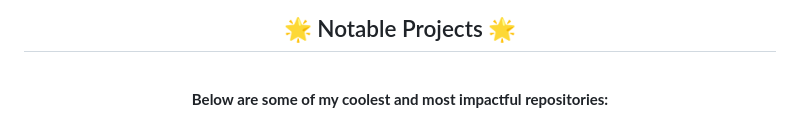
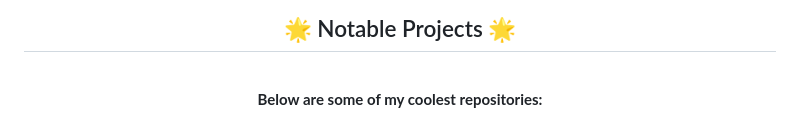
Before and after one commit to arman-dogru/arman-dogru, a Markdown page: README.md, the part around the change printed below. Drawn GitHub-style.

```diff
--- a/README.md
+++ b/README.md
@@ -95,6 +95,6 @@
 <br/>
 
 <p align="center">
-  <strong>Below are some of my coolest and most impactful repositories:</strong>
+  <strong>Below are some of my coolest repositories:</strong>
 </p>
 
```
Also changed, not shown: other parts of README.md (+22 -34 lines).
